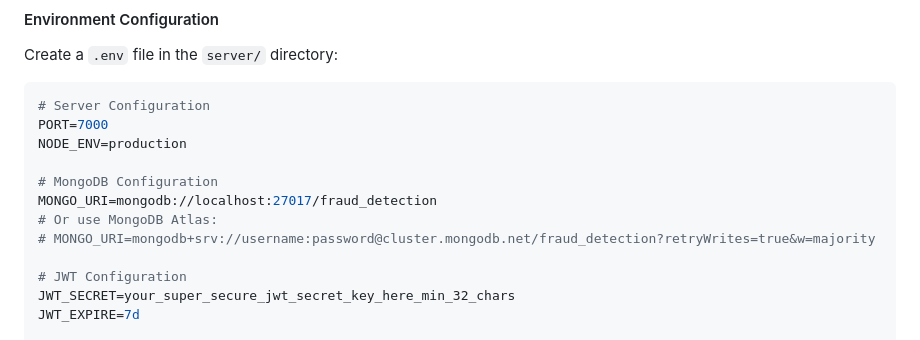
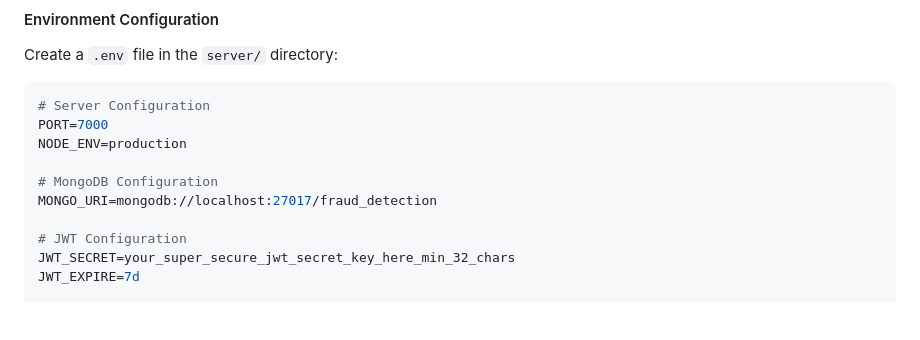
Before and after one commit to Nevil-Dhinoja/Payment-Fraud-Detection-Model-main, a Markdown page: README.md, the part around the change. GitHub-like rendering; blank space fills up the shorter version.

```diff
--- a/README.md
+++ b/README.md
@@ -624,8 +624,6 @@ NODE_ENV=production
 
 # MongoDB Configuration
 MONGO_URI=mongodb://localhost:27017/fraud_detection
-# Or use MongoDB Atlas:
-# MONGO_URI=mongodb+srv://username:password@cluster.mongodb.net/fraud_detection?retryWrites=true&w=majority
 
 # JWT Configuration
 JWT_SECRET=your_super_secure_jwt_secret_key_here_min_32_chars
```
